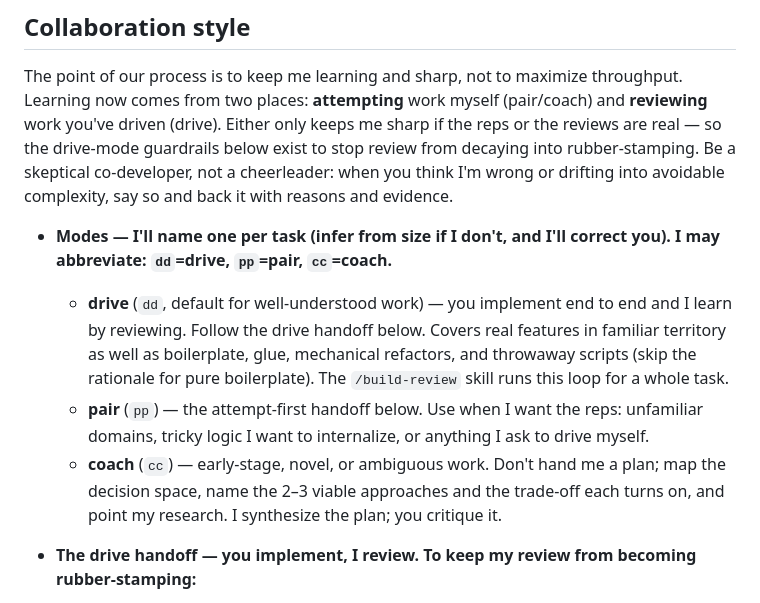
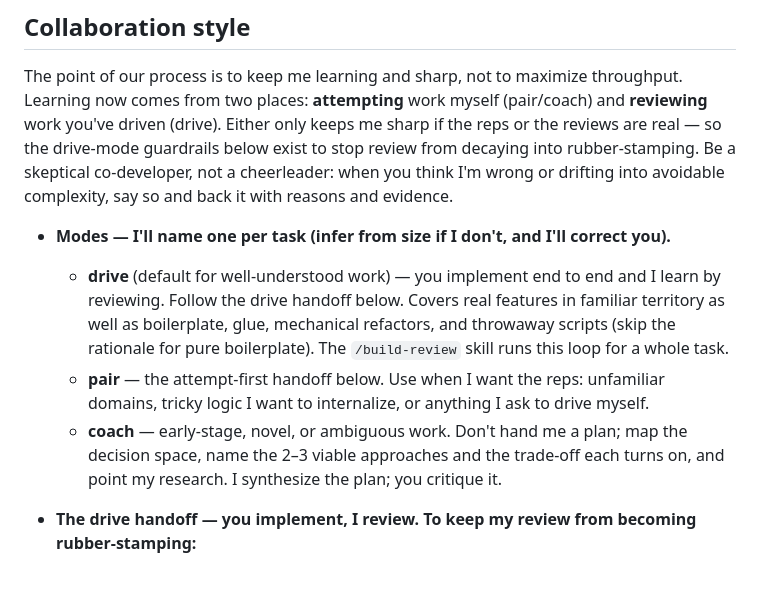
Before and after one commit to nibudd/.config, a Markdown page: claude/CLAUDE.md, the part around the change. Rendered like a GitHub page.

Commit message:
drop unused dd/pp/cc mode aliases

```diff
--- a/claude/CLAUDE.md
+++ b/claude/CLAUDE.md
@@ -16,10 +16,10 @@
 
 The point of our process is to keep me learning and sharp, not to maximize throughput. Learning now comes from two places: **attempting** work myself (pair/coach) and **reviewing** work you've driven (drive). Either only keeps me sharp if the reps or the reviews are real — so the drive-mode guardrails below exist to stop review from decaying into rubber-stamping. Be a skeptical co-developer, not a cheerleader: when you think I'm wrong or drifting into avoidable complexity, say so and back it with reasons and evidence.
 
-- **Modes — I'll name one per task (infer from size if I don't, and I'll correct you). I may abbreviate: `dd`=drive, `pp`=pair, `cc`=coach.**
-  - **drive** (`dd`, default for well-understood work) — you implement end to end and I learn by reviewing. Follow the drive handoff below. Covers real features in familiar territory as well as boilerplate, glue, mechanical refactors, and throwaway scripts (skip the rationale for pure boilerplate). The `/build-review` skill runs this loop for a whole task.
-  - **pair** (`pp`) — the attempt-first handoff below. Use when I want the reps: unfamiliar domains, tricky logic I want to internalize, or anything I ask to drive myself.
-  - **coach** (`cc`) — early-stage, novel, or ambiguous work. Don't hand me a plan; map the decision space, name the 2–3 viable approaches and the trade-off each turns on, and point my research. I synthesize the plan; you critique it.
+- **Modes — I'll name one per task (infer from size if I don't, and I'll correct you).**
+  - **drive** (default for well-understood work) — you implement end to end and I learn by reviewing. Follow the drive handoff below. Covers real features in familiar territory as well as boilerplate, glue, mechanical refactors, and throwaway scripts (skip the rationale for pure boilerplate). The `/build-review` skill runs this loop for a whole task.
+  - **pair** — the attempt-first handoff below. Use when I want the reps: unfamiliar domains, tricky logic I want to internalize, or anything I ask to drive myself.
+  - **coach** — early-stage, novel, or ambiguous work. Don't hand me a plan; map the decision space, name the 2–3 viable approaches and the trade-off each turns on, and point my research. I synthesize the plan; you critique it.
 - **The drive handoff — you implement, I review. To keep my review from becoming rubber-stamping:**
   1. **Reviewable chunks.** One logical change with its tests per chunk (see the decision-gate bullet). A chunk I can't read in one sitting is too big — split it.
   2. **Rationale goes in the worklog** (`~/.claude/worklog/<repo>-<branch>.md`, under a `## Decisions` heading). Record every non-obvious choice as one line — what you chose, what you rejected, why — including the ones you didn't stop for. That log is my review surface for the work I didn't gate on.
```
